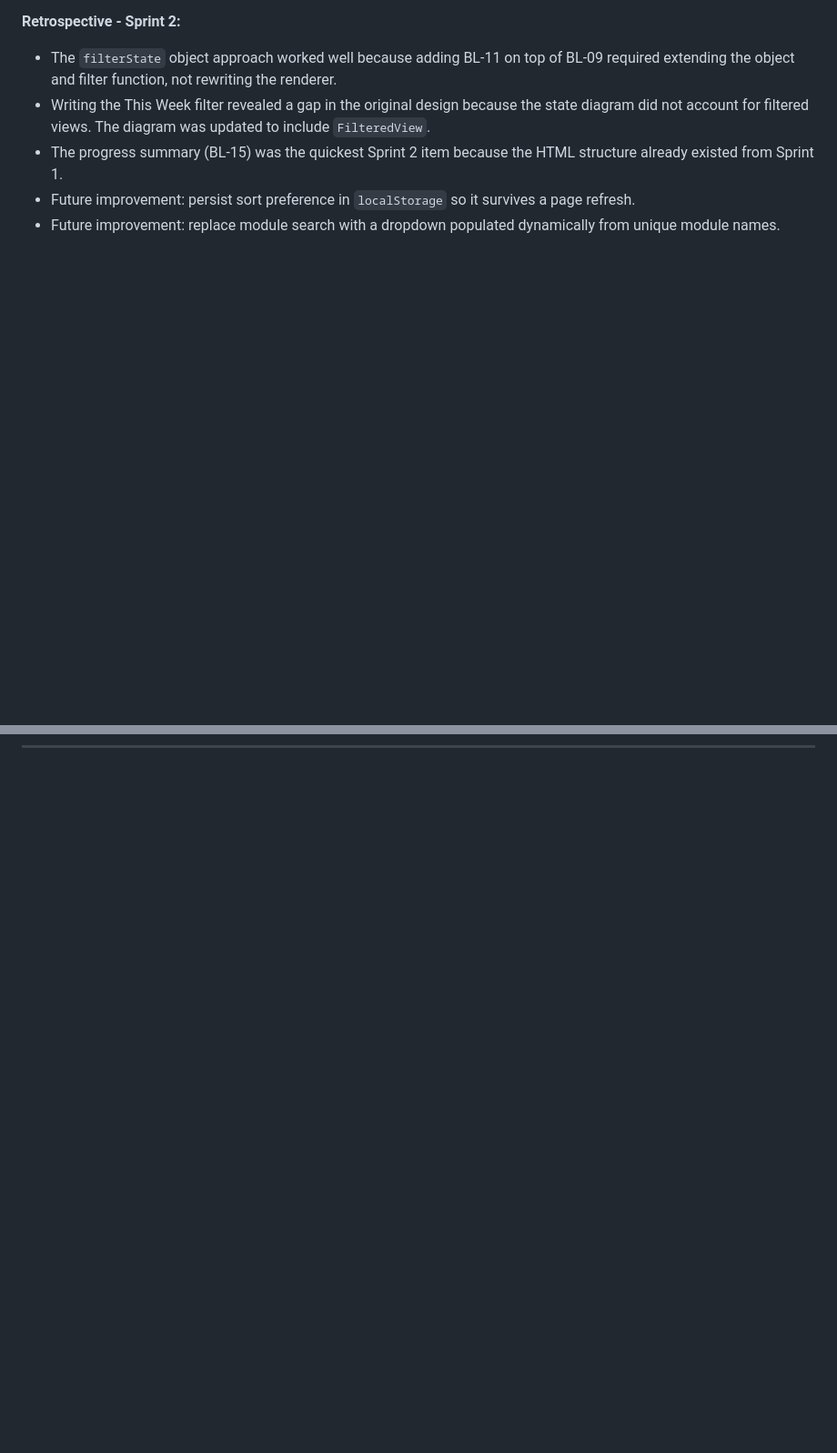
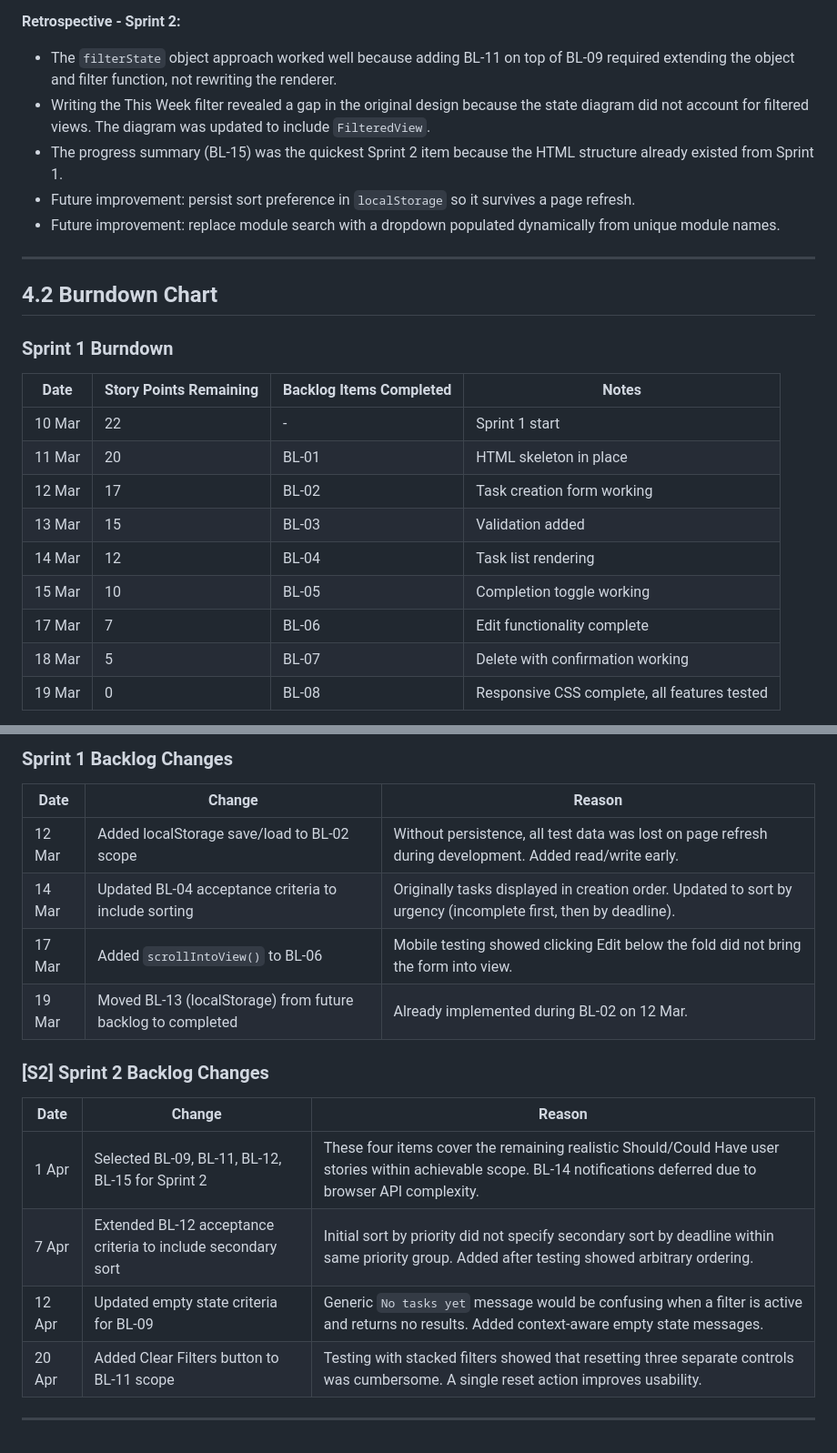
Before and after one commit to Shreyas-Jaiswal-ux/StudyFlow2---Sprint-2, a Markdown page: README.md, 2 parts joined by grey strips. Shown at 91% size. Drawn GitHub-style; blank space fills up the shorter version.

Commit message:
Add burndown charts and backlog review updates

```diff
--- a/README.md
+++ b/README.md
@@ -842,3 +842,20 @@ Testing is conducted manually by working through each backlog item's acceptance
 - Future improvement: replace module search with a dropdown populated dynamically from unique module names.
 
 ---
+
+## 4.2 Burndown Chart
+
+### Sprint 1 Burndown
+
+| Date | Story Points Remaining | Backlog Items Completed | Notes |
+|------|------------------------|-------------------------|-------|
+| 10 Mar | 22 | - | Sprint 1 start |
+| 11 Mar | 20 | BL-01 | HTML skeleton in place |
+| 12 Mar | 17 | BL-02 | Task creation form working |
+| 13 Mar | 15 | BL-03 | Validation added |
+| 14 Mar | 12 | BL-04 | Task list rendering |
+| 15 Mar | 10 | BL-05 | Completion toggle working |
+| 17 Mar | 7 | BL-06 | Edit functionality complete |
+| 18 Mar | 5 | BL-07 | Delete with confirmation working |
+| 19 Mar | 0 | BL-08 | Responsive CSS complete, all features tested |
+
@@ -844,0 +897,19 @@ Testing is conducted manually by working through each backlog item's acceptance
+### Sprint 1 Backlog Changes
+
+| Date | Change | Reason |
+|------|--------|--------|
+| 12 Mar | Added localStorage save/load to BL-02 scope | Without persistence, all test data was lost on page refresh during development. Added read/write early. |
+| 14 Mar | Updated BL-04 acceptance criteria to include sorting | Originally tasks displayed in creation order. Updated to sort by urgency (incomplete first, then by deadline). |
+| 17 Mar | Added `scrollIntoView()` to BL-06 | Mobile testing showed clicking Edit below the fold did not bring the form into view. |
+| 19 Mar | Moved BL-13 (localStorage) from future backlog to completed | Already implemented during BL-02 on 12 Mar. |
+
+### [S2] Sprint 2 Backlog Changes
+
+| Date | Change | Reason |
+|------|--------|--------|
+| 1 Apr | Selected BL-09, BL-11, BL-12, BL-15 for Sprint 2 | These four items cover the remaining realistic Should/Could Have user stories within achievable scope. BL-14 notifications deferred due to browser API complexity. |
+| 7 Apr | Extended BL-12 acceptance criteria to include secondary sort | Initial sort by priority did not specify secondary sort by deadline within same priority group. Added after testing showed arbitrary ordering. |
+| 12 Apr | Updated empty state criteria for BL-09 | Generic `No tasks yet` message would be confusing when a filter is active and returns no results. Added context-aware empty state messages. |
+| 20 Apr | Added Clear Filters button to BL-11 scope | Testing with stacked filters showed that resetting three separate controls was cumbersome. A single reset action improves usability. |
+
+---
```
Also changed, not shown: other parts of README.md (+35 -0 lines).
